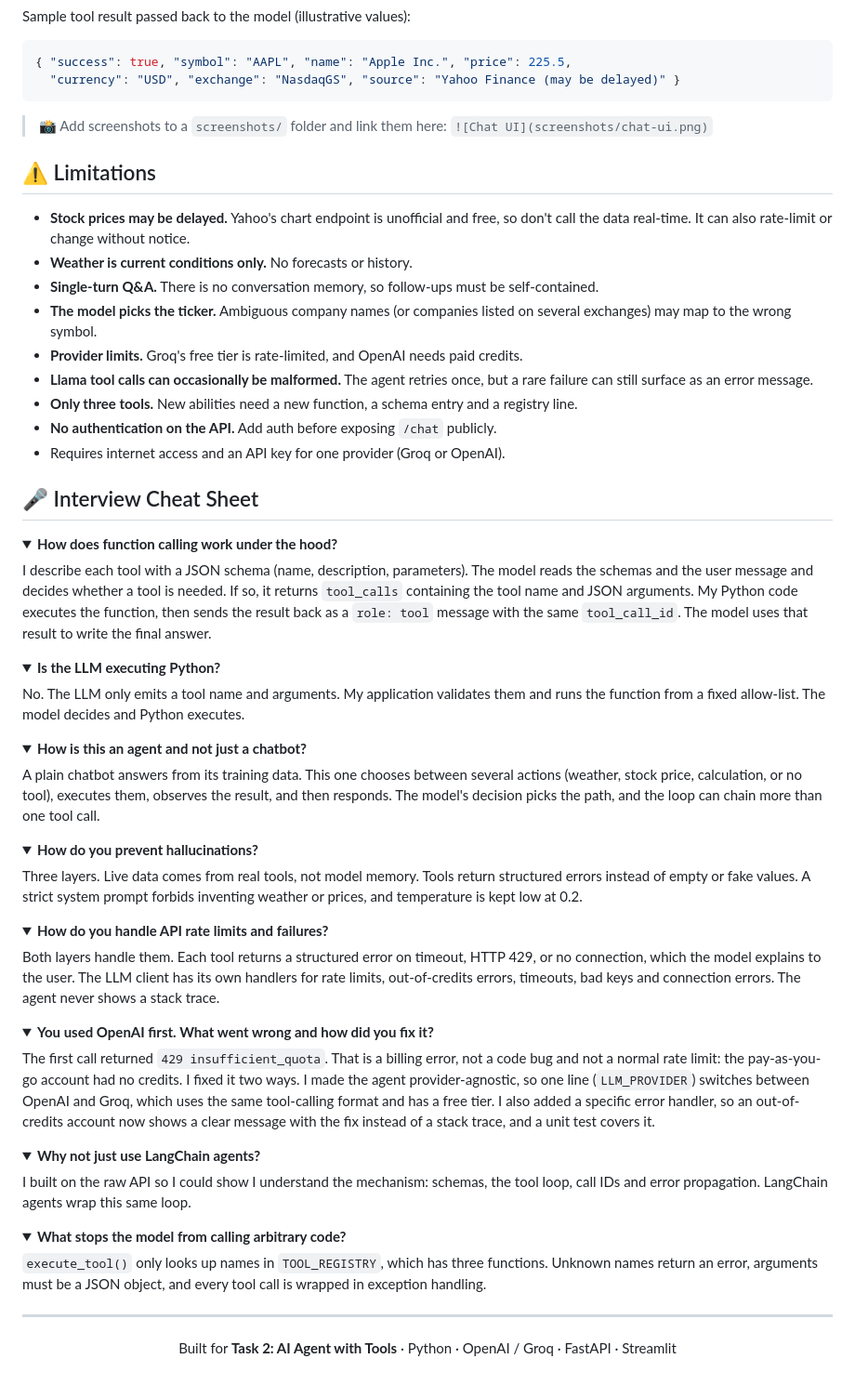
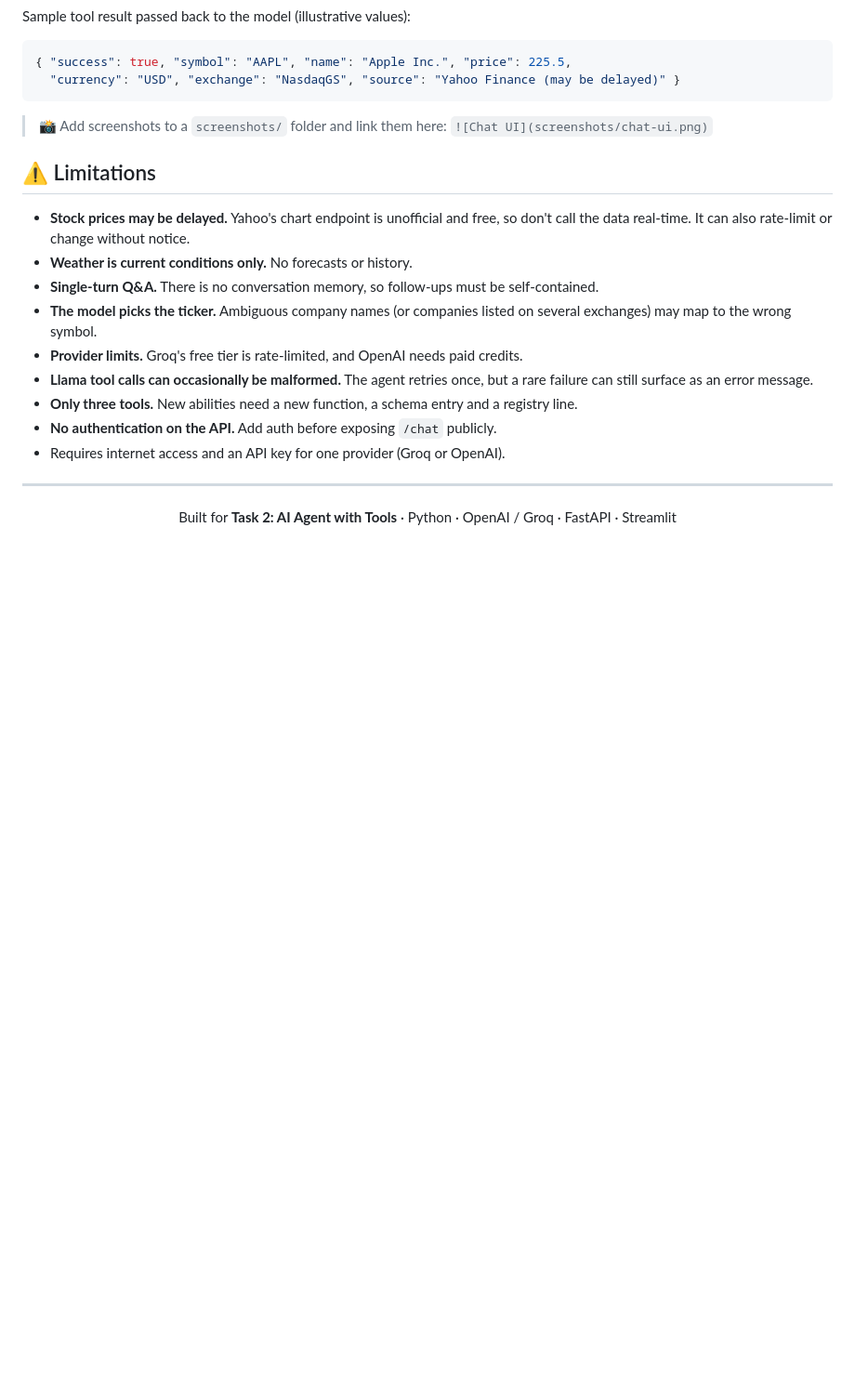
Before and after one commit to Vaibhavsable451/techtaru-digital-task, a Markdown page: Task2/README.md, the part around the change. Shown at 93% size. Drawn GitHub-style; folded sections open; blank space fills up the shorter version.

```diff
--- a/Task2/README.md
+++ b/Task2/README.md
@@ -441,55 +441,6 @@ Sample tool result passed back to the model (illustrative values):
 - **No authentication on the API.** Add auth before exposing `/chat` publicly.
 - Requires internet access and an API key for one provider (Groq or OpenAI).
 
-## 🎤 Interview Cheat Sheet
-
-<details>
-<summary><b>How does function calling work under the hood?</b></summary>
-
-I describe each tool with a JSON schema (name, description, parameters). The model reads the schemas and the user message and decides whether a tool is needed. If so, it returns `tool_calls` containing the tool name and JSON arguments. My Python code executes the function, then sends the result back as a `role: tool` message with the same `tool_call_id`. The model uses that result to write the final answer.
-</details>
-
-<details>
-<summary><b>Is the LLM executing Python?</b></summary>
-
-No. The LLM only emits a tool name and arguments. My application validates them and runs the function from a fixed allow-list. The model decides and Python executes.
-</details>
-
-<details>
-<summary><b>How is this an agent and not just a chatbot?</b></summary>
-
-A plain chatbot answers from its training data. This one chooses between several actions (weather, stock price, calculation, or no tool), executes them, observes the result, and then responds. The model's decision picks the path, and the loop can chain more than one tool call.
-</details>
-
-<details>
-<summary><b>How do you prevent hallucinations?</b></summary>
-
-Three layers. Live data comes from real tools, not model memory. Tools return structured errors instead of empty or fake values. A strict system prompt forbids inventing weather or prices, and temperature is kept low at 0.2.
-</details>
-
-<details>
-<summary><b>How do you handle API rate limits and failures?</b></summary>
-
-Both layers handle them. Each tool returns a structured error on timeout, HTTP 429, or no connection, which the model explains to the user. The LLM client has its own handlers for rate limits, out-of-credits errors, timeouts, bad keys and connection errors. The agent never shows a stack trace.
-</details>
-
-<details>
-<summary><b>You used OpenAI first. What went wrong and how did you fix it?</b></summary>
-
-The first call returned `429 insufficient_quota`. That is a billing error, not a code bug and not a normal rate limit: the pay-as-you-go account had no credits. I fixed it two ways. I made the agent provider-agnostic, so one line (`LLM_PROVIDER`) switches between OpenAI and Groq, which uses the same tool-calling format and has a free tier. I also added a specific error handler, so an out-of-credits account now shows a clear message with the fix instead of a stack trace, and a unit test covers it.
-</details>
-
-<details>
-<summary><b>Why not just use LangChain agents?</b></summary>
-
-I built on the raw API so I could show I understand the mechanism: schemas, the tool loop, call IDs and error propagation. LangChain agents wrap this same loop.
-</details>
-
-<details>
-<summary><b>What stops the model from calling arbitrary code?</b></summary>
-
-`execute_tool()` only looks up names in `TOOL_REGISTRY`, which has three functions. Unknown names return an error, arguments must be a JSON object, and every tool call is wrapped in exception handling.
-</details>
 
 ---
 
```
